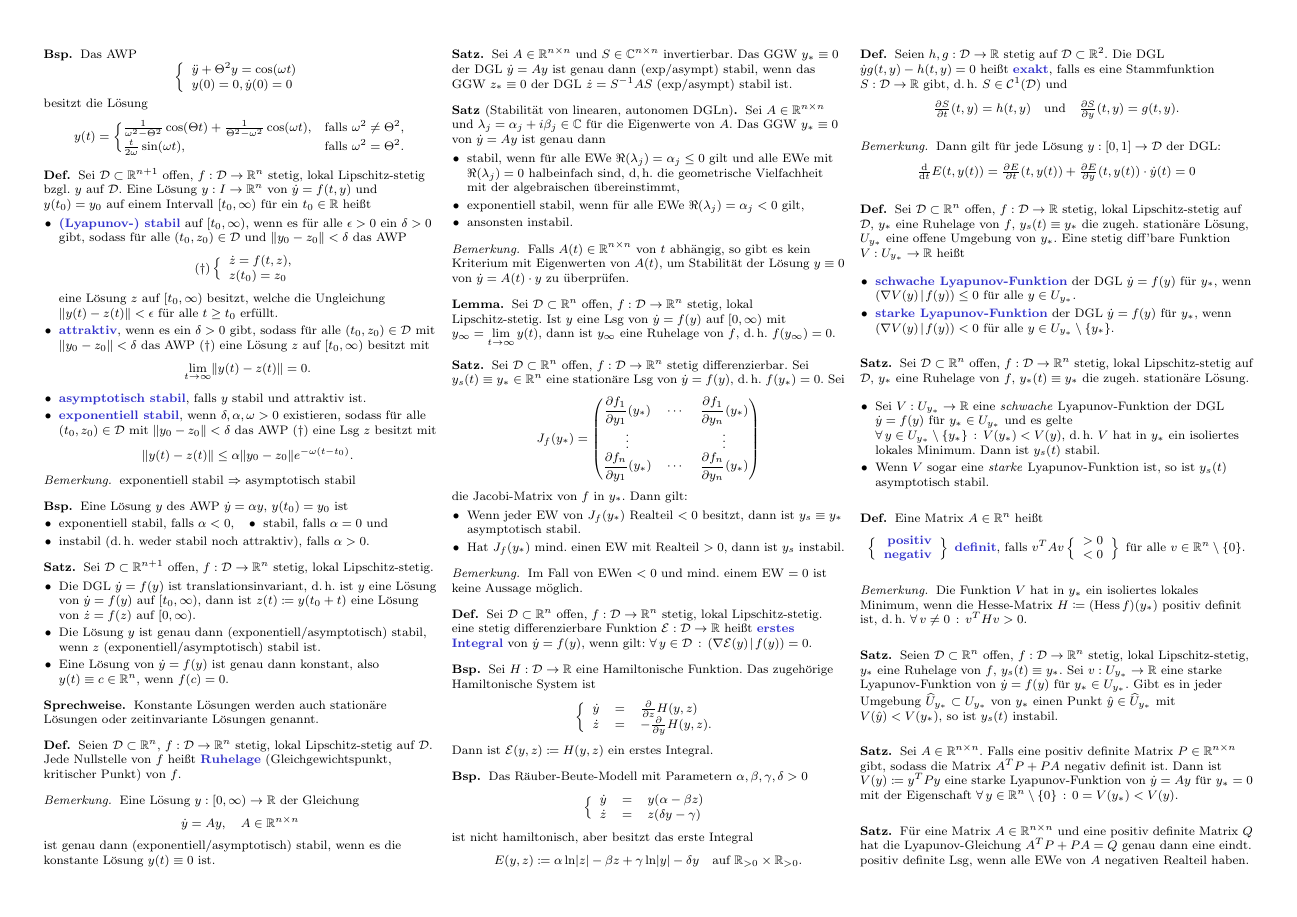
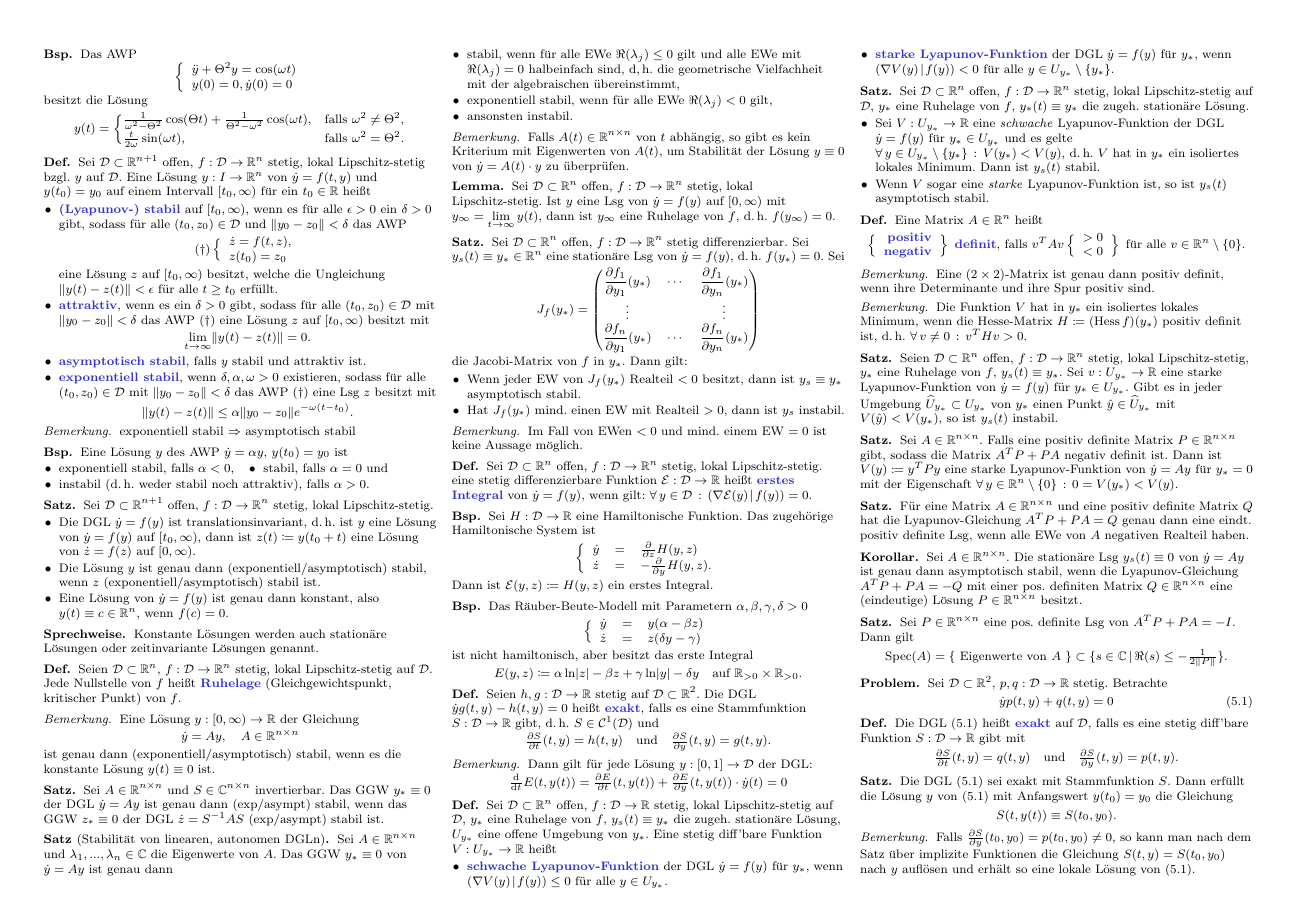
Before and after one commit to timjb/uni-spicker, a LaTeX document (ode.tex): page 4 of 4. Compiled offline with pdfLaTeX.

Commit message:
GDGL-Vorlesung vom 2.7.2014

```diff
--- a/ode.tex
+++ b/ode.tex
@@ -12,7 +12,8 @@
 \newcommand{\E}{\mathcal{E}}
 \newcommand{\dist}{\mathrm{dist}} % Entfernung (distance)
 \newcommand{\scp}[2]{\left( #1 \!\mid\! #2 \right)} % Skalarprodukt
-\DeclareMathOperator{\Hess}{Hess}
+\DeclareMathOperator{\Hess}{Hess} % Hesse-Matrix
+\DeclareMathOperator{\Spec}{Spec} % Spektrum (Menge der Eigenwerte)
 
 \begin{document}
 
@@ -946,10 +947,10 @@ Unterschied: Autonome DGLn hängen nicht explizit von der Zeit $t$ ab
 
 % 4.3.
 \begin{satz}[Stabilität von linearen, autonomen DGLn]
-  Sei $A \in \R^{n \times n}$ und $\lambda_j = \alpha_j + i \beta_j \in \C$ für die Eigenwerte von $A$. Das GGW $y_* \equiv 0$ von $\dot{y} = Ay$ ist genau dann
+  Sei $A \in \R^{n \times n}$ und $\lambda_1, ..., \lambda_n \in \C$ die Eigenwerte von $A$. Das GGW $y_* \equiv 0$ von $\dot{y} = Ay$ ist genau dann
   \begin{itemize}
-    \item stabil, wenn für alle EWe $\Re(\lambda_j) = \alpha_j \leq 0$ gilt und alle EWe mit $\Re(\lambda_j) = 0$ halbeinfach sind, d,\,h. die geometrische Vielfachheit mit der algebraischen übereinstimmt,
-    \item exponentiell stabil, wenn für alle EWe $\Re(\lambda_j) = \alpha_j < 0$ gilt,
+    \item stabil, wenn für alle EWe $\Re(\lambda_j) \leq 0$ gilt und alle EWe mit $\Re(\lambda_j) = 0$ halbeinfach sind, d,\,h. die geometrische Vielfachheit mit der algebraischen übereinstimmt,
+    \item exponentiell stabil, wenn für alle EWe $\Re(\lambda_j) < 0$ gilt,
     \item ansonsten instabil.
   \end{itemize}
 \end{satz}
@@ -1078,6 +1079,10 @@ Unterschied: Autonome DGLn hängen nicht explizit von der Zeit $t$ ab
 \end{defn}
 
 \begin{bem}
+  Eine $(2 \times 2)$-Matrix ist genau dann positiv definit, wenn ihre Determinante und ihre Spur positiv sind.
+\end{bem}
+
+\begin{bem}
   Die Funktion $V$ hat in $y_{*}$ ein isoliertes lokales Minimum, wenn die Hesse-Matrix $H \coloneqq (\Hess f)(y_{*})$ positiv definit ist, d.\,h. $\fa{v \not= 0} v^T H v > 0$.
 \end{bem}
 
@@ -1103,4 +1108,44 @@ Unterschied: Autonome DGLn hängen nicht explizit von der Zeit $t$ ab
   Für eine Matrix $A \in \R^{n \times n}$ und eine positiv definite Matrix $Q$ hat die Lyapunov-Gleichung $A^T P + PA = Q$ genau dann eine eindt. positiv definite Lsg, wenn alle EWe von $A$ negativen Realteil haben.
 \end{satz}
 
+\begin{kor}
+  Sei $A \in \R^{n \times n}$. Die stationäre Lsg $y_s(t) \equiv 0$ von $\dot{y} = Ay$ ist genau dann asymptotisch stabil, wenn die Lyapunov-Gleichung $A^T P + PA = - Q$ mit einer pos. definiten Matrix $Q \in \R^{n \times n}$ eine (eindeutige) Lösung $P \in \R^{n \times n}$ besitzt.
+\end{kor}
+
+% 4.11.
+\begin{satz}
+  Sei $P \in \R^{n \times n}$ eine pos. definite Lsg von $A^T P + PA = -I$. Dann gilt
+  \[ \Spec(A) = \{ \text{ Eigenwerte von $A$ } \} \subset \Set{s \in \C}{\Re(s) \leq - \tfrac{1}{2 \norm{P}}}. \]
+\end{satz}
+
+% Kapitel 5. Exakte Differentialgleichungen
+
+\begin{prob}
+  Sei $\D \subset \R^2$, $p, q : \D \to \R$ stetig. Betrachte
+  \begin{align*}
+    \dot{y} p(t, y) + q(t, y) = 0 \tag{5.1}
+  \end{align*}
+\end{prob}
+
+\begin{defn}
+  Die DGL (5.1) heißt \emph{exakt} auf $\D$, falls es eine stetig diff'bare Funktion $S : \D \to \R$ gibt mit
+  \[
+    \tfrac{\partial S}{\partial t}(t, y) = q(t, y)
+    \quad \text{und} \quad
+    \tfrac{\partial S}{\partial y}(t, y) = p(t, y).
+  \]
+\end{defn}
+
+% 5.1.
+\begin{satz}
+  Die DGL (5.1) sei exakt mit Stammfunktion $S$. Dann erfüllt die Lösung $y$ von (5.1) mit Anfangswert $y(t_0) = y_0$ die Gleichung
+  \[ S(t, y(t)) \equiv S(t_0, y_0). \]
+\end{satz}
+
+\begin{bem}
+  Falls $\tfrac{\partial S}{\partial y}(t_0, y_0) = p(t_0, y_0) \not= 0$, so kann man nach dem Satz über implizite Funktionen die Gleichung $S(t, y) = S(t_0, y_0)$ nach $y$ auflösen und erhält so eine lokale Lösung von (5.1).
+\end{bem}
+
+% Ausgelassen: Beispiel
+
 \end{document}
```
Also changed, not shown: ode.pdf.
